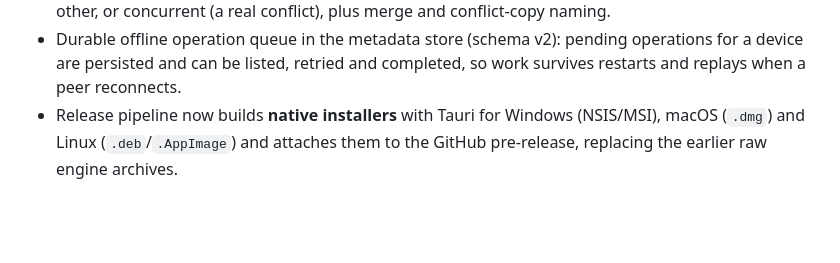
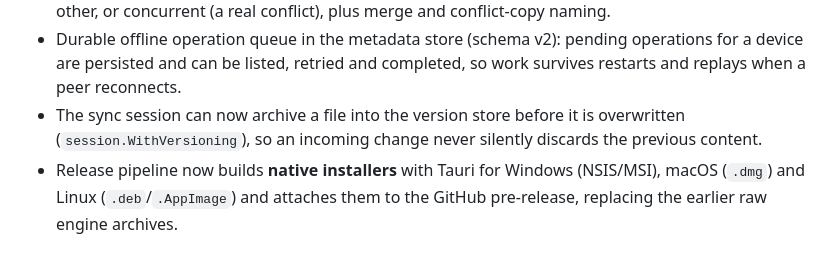
Before and after one commit to TheGuyDangerous/Syncy, a Markdown page: CHANGELOG.md, the part around the change. GitHub-like rendering; blank space fills up the shorter version.

Commit message:
docs: changelog for session versioning hook

```diff
--- a/CHANGELOG.md
+++ b/CHANGELOG.md
@@ -73,6 +73,9 @@ reaches its first release.
 - Durable offline operation queue in the metadata store (schema v2): pending
   operations for a device are persisted and can be listed, retried and
   completed, so work survives restarts and replays when a peer reconnects.
+- The sync session can now archive a file into the version store before it is
+  overwritten (`session.WithVersioning`), so an incoming change never silently
+  discards the previous content.
 - Release pipeline now builds **native installers** with Tauri for Windows
   (NSIS/MSI), macOS (`.dmg`) and Linux (`.deb`/`.AppImage`) and attaches them to
   the GitHub pre-release, replacing the earlier raw engine archives.
```
